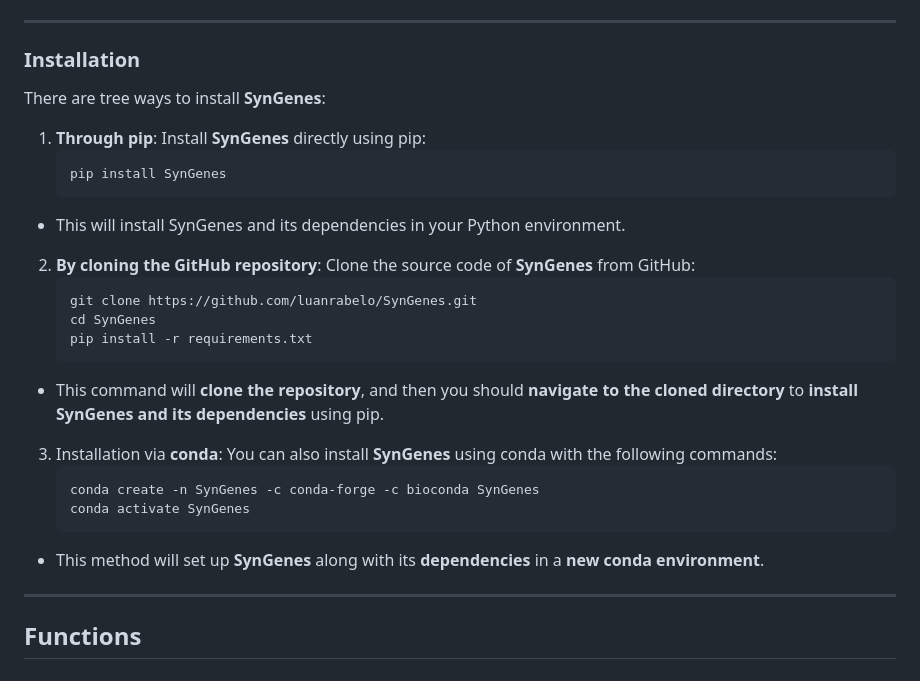
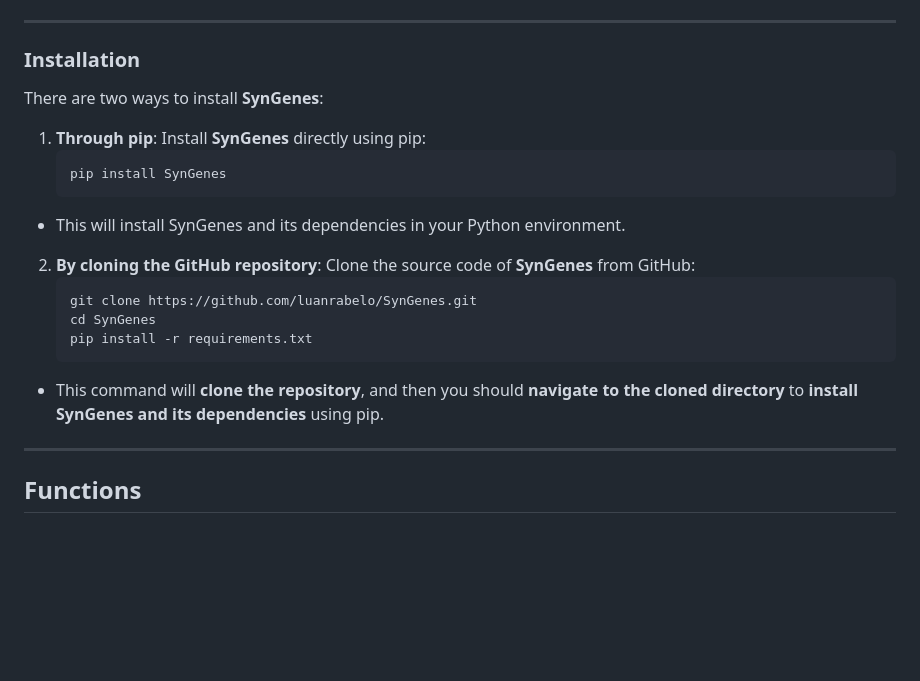
Before and after one commit to luanrabelo/SynGenes, a Markdown page: README.md, the part around the change. Rendered like a GitHub page; blank space fills up the shorter version.

Commit message:
Update README.md
Signed-off-by: Luan Rabelo <luanrabelo@outlook.com>

````diff
--- a/README.md
+++ b/README.md
@@ -42,7 +42,7 @@ Before installing **SynGenes**, ensure that you have the following prerequisites
   - `openpyxl`
 ***
 ### Installation
-There are tree ways to install **SynGenes**:
+There are two ways to install **SynGenes**:
 
 1. **Through pip**:  Install **SynGenes** directly using pip:
    ```bash
@@ -58,6 +58,7 @@ There are tree ways to install **SynGenes**:
    ```
   - This command will **clone the repository**, and then you should **navigate to the cloned directory** to **install SynGenes and its dependencies** using pip.
 &nbsp;
+<!---
 3. Installation via **conda**:  You can also install **SynGenes** using conda with the following commands:
    ```bash
    conda create -n SynGenes -c conda-forge -c bioconda SynGenes
@@ -65,6 +66,7 @@ There are tree ways to install **SynGenes**:
    ```
   - This method will set up **SynGenes** along with its **dependencies** in a **new conda environment**.
 &nbsp;
+-->
 ***
 ## Functions
 ### `__init__(self, **kwargs)`
````
